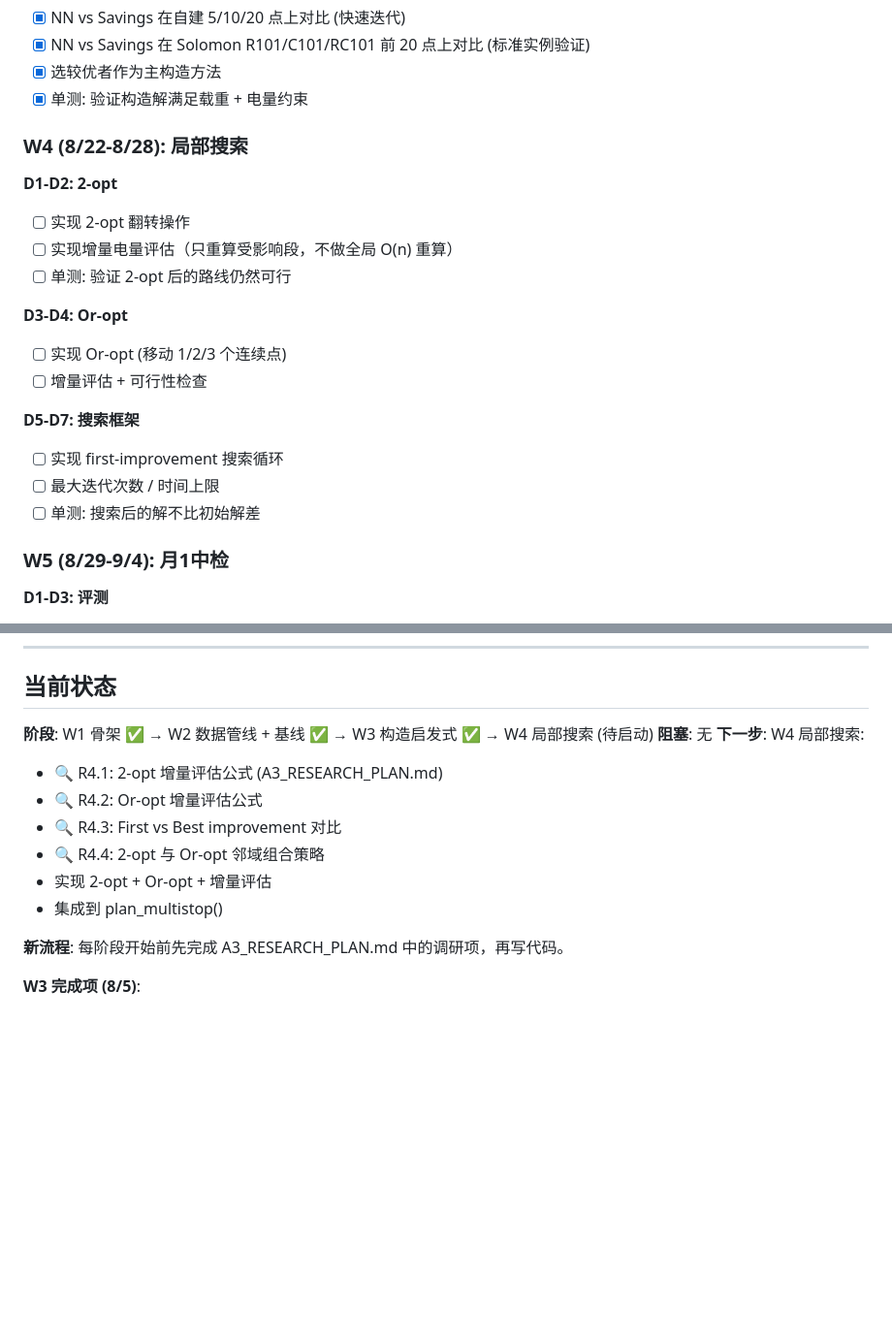
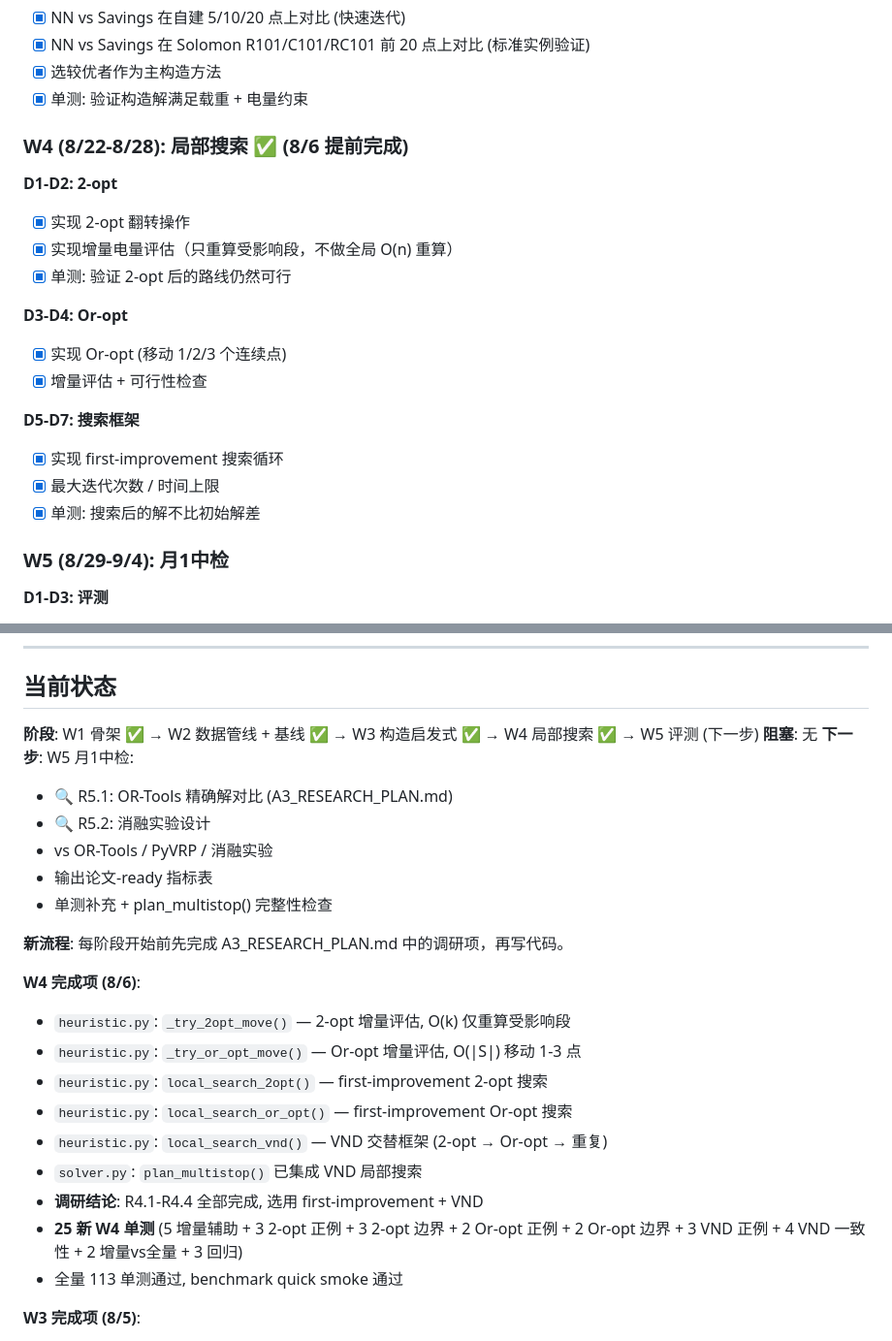
Before and after one commit to dogcatdogdog/ser_9, a Markdown page: A3_DEVPLAN.md, 2 parts joined by grey strips. Shown at 97% size. GitHub-like rendering; blank space fills up the shorter version.

Commit message:
[W4] Local search: 2-opt + Or-opt + VND with incremental energy evaluation

```diff
--- a/A3_DEVPLAN.md
+++ b/A3_DEVPLAN.md
@@ -83,21 +83,21 @@
 - [x] 选较优者作为主构造方法
 - [x] 单测: 验证构造解满足载重 + 电量约束
 
-### W4 (8/22-8/28): 局部搜索
+### W4 (8/22-8/28): 局部搜索 ✅ (8/6 提前完成)
 
 **D1-D2: 2-opt**
-- [ ] 实现 2-opt 翻转操作
-- [ ] 实现增量电量评估（只重算受影响段，不做全局 O(n) 重算）
-- [ ] 单测: 验证 2-opt 后的路线仍然可行
+- [x] 实现 2-opt 翻转操作
+- [x] 实现增量电量评估（只重算受影响段，不做全局 O(n) 重算）
+- [x] 单测: 验证 2-opt 后的路线仍然可行
 
 **D3-D4: Or-opt**
-- [ ] 实现 Or-opt (移动 1/2/3 个连续点)
-- [ ] 增量评估 + 可行性检查
+- [x] 实现 Or-opt (移动 1/2/3 个连续点)
+- [x] 增量评估 + 可行性检查
 
 **D5-D7: 搜索框架**
-- [ ] 实现 first-improvement 搜索循环
-- [ ] 最大迭代次数 / 时间上限
-- [ ] 单测: 搜索后的解不比初始解差
+- [x] 实现 first-improvement 搜索循环
+- [x] 最大迭代次数 / 时间上限
+- [x] 单测: 搜索后的解不比初始解差
 
 ### W5 (8/29-9/4): 月1中检
 
@@ -199,17 +199,27 @@
 
 ## 当前状态
 
-**阶段**: W1 骨架 ✅ → W2 数据管线 + 基线 ✅ → W3 构造启发式 ✅ → W4 局部搜索 (待启动)
+**阶段**: W1 骨架 ✅ → W2 数据管线 + 基线 ✅ → W3 构造启发式 ✅ → W4 局部搜索 ✅ → W5 评测 (下一步)
 **阻塞**: 无
-**下一步**: W4 局部搜索:
-  - 🔍 R4.1: 2-opt 增量评估公式 (A3_RESEARCH_PLAN.md)
-  - 🔍 R4.2: Or-opt 增量评估公式
-  - 🔍 R4.3: First vs Best improvement 对比
-  - 🔍 R4.4: 2-opt 与 Or-opt 邻域组合策略
-  - 实现 2-opt + Or-opt + 增量评估
-  - 集成到 plan_multistop()
+**下一步**: W5 月1中检:
+  - 🔍 R5.1: OR-Tools 精确解对比 (A3_RESEARCH_PLAN.md)
+  - 🔍 R5.2: 消融实验设计
+  - vs OR-Tools / PyVRP / 消融实验
+  - 输出论文-ready 指标表
+  - 单测补充 + plan_multistop() 完整性检查
 
 **新流程**: 每阶段开始前先完成 A3_RESEARCH_PLAN.md 中的调研项，再写代码。
+
+**W4 完成项 (8/6)**:
+  - `heuristic.py`: `_try_2opt_move()` — 2-opt 增量评估, O(k) 仅重算受影响段
+  - `heuristic.py`: `_try_or_opt_move()` — Or-opt 增量评估, O(|S|) 移动 1-3 点
+  - `heuristic.py`: `local_search_2opt()` — first-improvement 2-opt 搜索
+  - `heuristic.py`: `local_search_or_opt()` — first-improvement Or-opt 搜索
+  - `heuristic.py`: `local_search_vnd()` — VND 交替框架 (2-opt → Or-opt → 重复)
+  - `solver.py`: `plan_multistop()` 已集成 VND 局部搜索
+  - **调研结论**: R4.1-R4.4 全部完成, 选用 first-improvement + VND
+  - **25 新 W4 单测** (5 增量辅助 + 3 2-opt 正例 + 3 2-opt 边界 + 2 Or-opt 正例 + 2 Or-opt 边界 + 3 VND 正例 + 4 VND 一致性 + 2 增量vs全量 + 3 回归)
+  - 全量 113 单测通过, benchmark quick smoke 通过
 
 **W3 完成项 (8/5)**:
   - `heuristic.py`: `construct_nn()` — N-start 电量感知 NN, O(N × n²)
```
Also changed, not shown: A3_RESEARCH_PLAN.md (+46 -4 lines), CLAUDE.md (+5 -3 lines).
